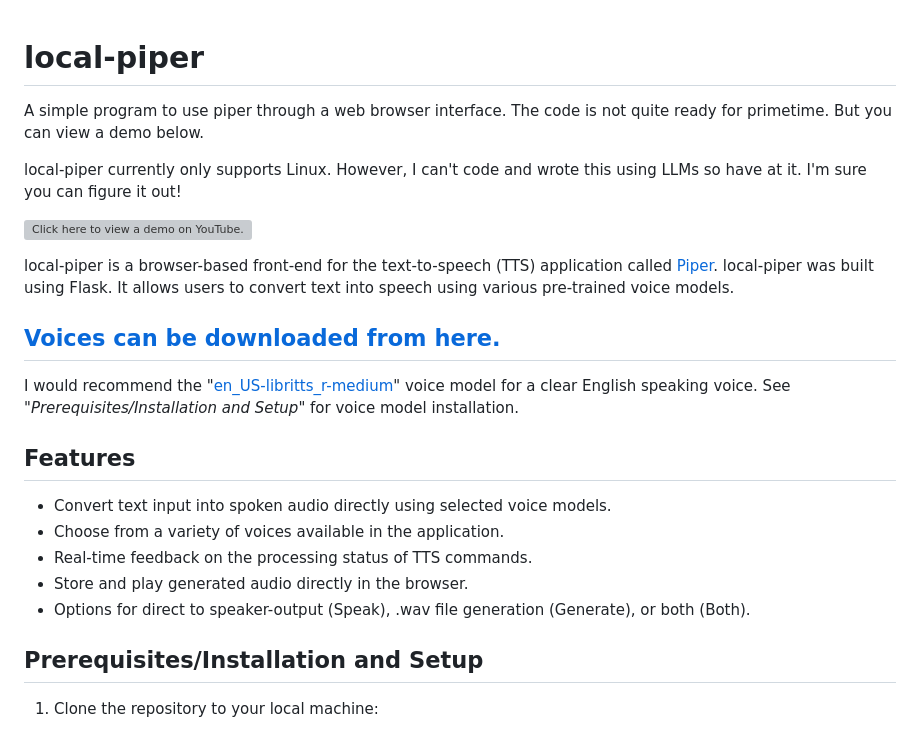
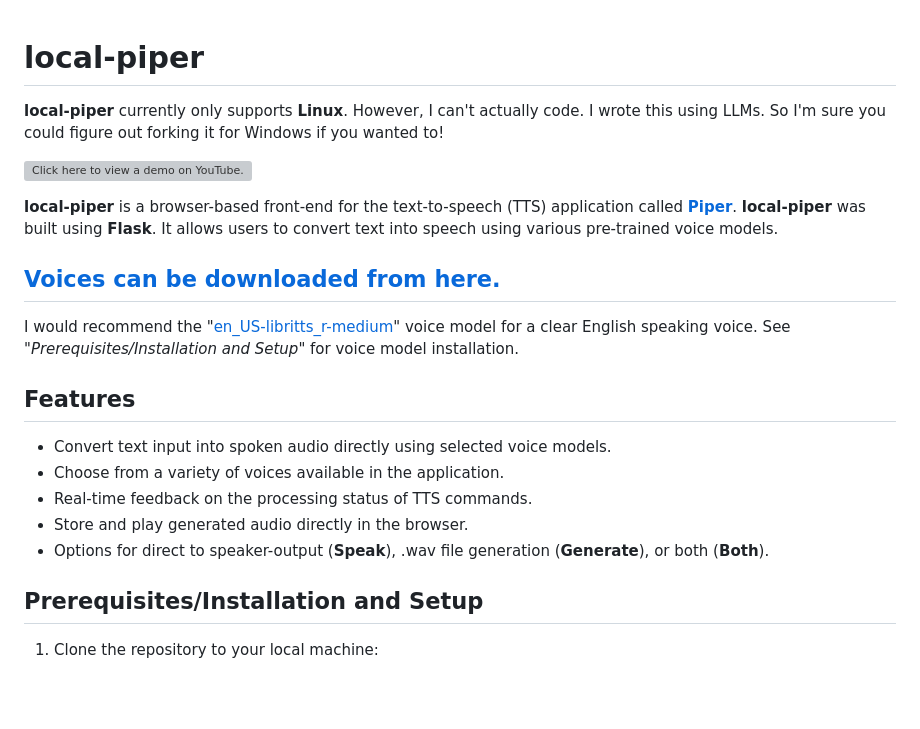
Before and after one commit to krones9000/local-piper, a Markdown page: README.md, the part around one of its changes. Drawn GitHub-style; blank space fills up the shorter version; grey boxes are pictures that could not be loaded.

```diff
--- a/README.md
+++ b/README.md
@@ -1,11 +1,10 @@
 # local-piper
-A simple program to use piper through a web browser interface. The code is not quite ready for primetime. But you can view a demo below.
 
-local-piper currently only supports Linux. However, I can't code and wrote this using LLMs so have at it. I'm sure you can figure it out!
+**local-piper** currently only supports **Linux**. However, I can't actually code. I wrote this using LLMs. So I'm sure you could figure out forking it for Windows if you wanted to!
 
 [![Click here to view a demo on YouTube.](https://img.youtube.com/vi/Ym2KmWeqd84/0.jpg)](https://www.youtube.com/watch?v=Ym2KmWeqd84)
 
-local-piper is a browser-based front-end for the text-to-speech (TTS) application called [Piper](https://github.com/rhasspy/piper). local-piper was built using Flask. It allows users to convert text into speech using various pre-trained voice models.
+**local-piper** is a browser-based front-end for the text-to-speech (TTS) application called [**Piper**](https://github.com/rhasspy/piper). **local-piper** was built using **Flask**. It allows users to convert text into speech using various pre-trained voice models.
 
 ## [Voices can be downloaded from here.](https://huggingface.co/rhasspy/piper-voices/tree/v1.0.0)
 
@@ -17,7 +16,7 @@ I would recommend the "[en_US-libritts_r-medium](https://huggingface.co/rhasspy/
 - Choose from a variety of voices available in the application.
 - Real-time feedback on the processing status of TTS commands.
 - Store and play generated audio directly in the browser.
-- Options for direct to speaker-output (Speak), .wav file generation (Generate), or both (Both).
+- Options for direct to speaker-output (**Speak**), .wav file generation (**Generate**), or both (**Both**).
 
 ## Prerequisites/Installation and Setup
 
```
Also changed, not shown: other parts of README.md (+3 -3 lines).
